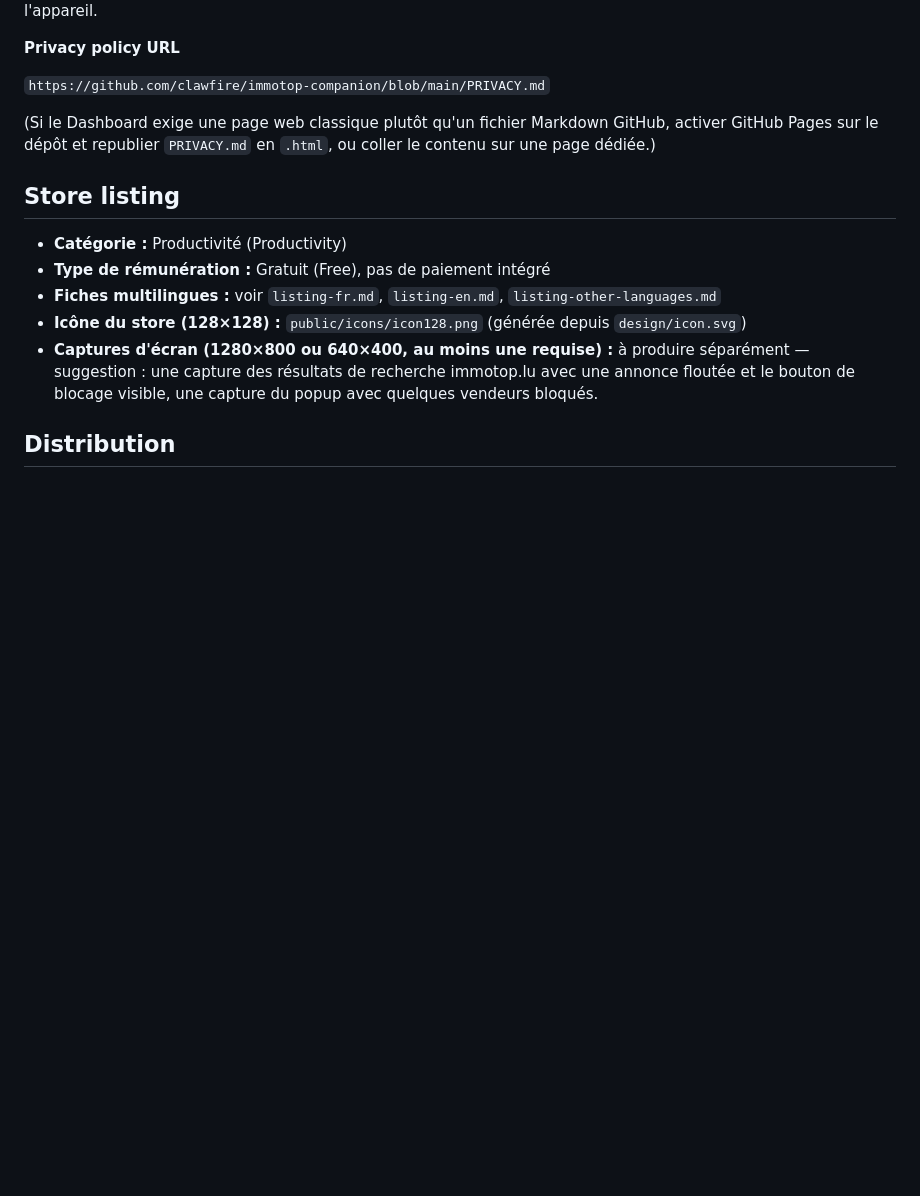
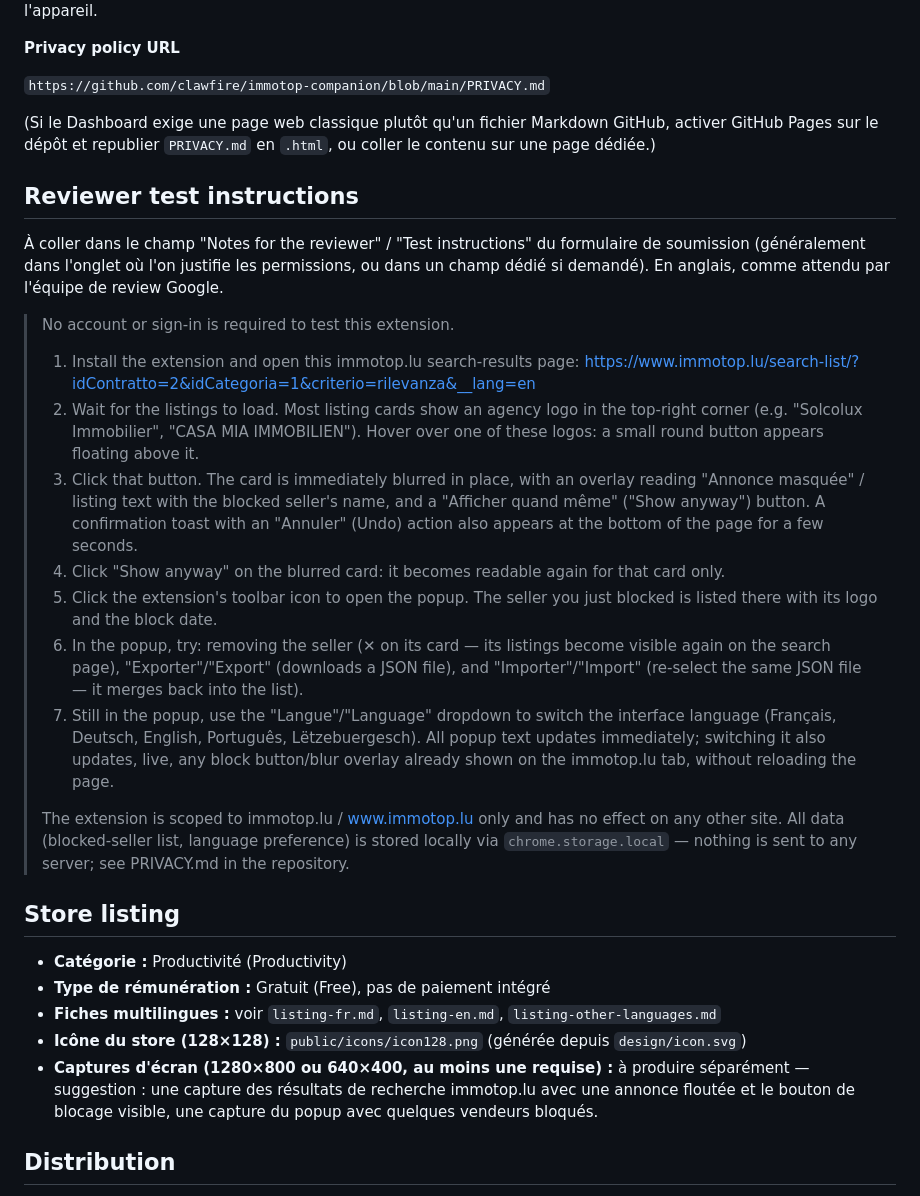
Before and after one commit to clawfire/immotop-companion, a Markdown page: store/dashboard-answers.md, the part around the change. GitHub-like rendering; blank space fills up the shorter version.

Commit message:
Add Chrome Web Store reviewer test instructions
Co-Authored-By: Claude Sonnet 5 <noreply@anthropic.com>

```diff
--- a/store/dashboard-answers.md
+++ b/store/dashboard-answers.md
@@ -58,6 +58,38 @@ stocké localement via `chrome.storage.local` et ne quitte jamais l'appareil.
 GitHub Pages sur le dépôt et republier `PRIVACY.md` en `.html`, ou coller le contenu sur une page
 dédiée.)
 
+## Reviewer test instructions
+
+À coller dans le champ "Notes for the reviewer" / "Test instructions" du formulaire de
+soumission (généralement dans l'onglet où l'on justifie les permissions, ou dans un champ dédié
+si demandé). En anglais, comme attendu par l'équipe de review Google.
+
+> No account or sign-in is required to test this extension.
+>
+> 1. Install the extension and open this immotop.lu search-results page:
+>    https://www.immotop.lu/search-list/?idContratto=2&idCategoria=1&criterio=rilevanza&__lang=en
+> 2. Wait for the listings to load. Most listing cards show an agency logo in the top-right
+>    corner (e.g. "Solcolux Immobilier", "CASA MIA IMMOBILIEN"). Hover over one of these logos: a
+>    small round button appears floating above it.
+> 3. Click that button. The card is immediately blurred in place, with an overlay reading
+>    "Annonce masquée" / listing text with the blocked seller's name, and a "Afficher quand même"
+>    ("Show anyway") button. A confirmation toast with an "Annuler" (Undo) action also appears at
+>    the bottom of the page for a few seconds.
+> 4. Click "Show anyway" on the blurred card: it becomes readable again for that card only.
+> 5. Click the extension's toolbar icon to open the popup. The seller you just blocked is listed
+>    there with its logo and the block date.
+> 6. In the popup, try: removing the seller (✕ on its card — its listings become visible again on
+>    the search page), "Exporter"/"Export" (downloads a JSON file), and "Importer"/"Import"
+>    (re-select the same JSON file — it merges back into the list).
+> 7. Still in the popup, use the "Langue"/"Language" dropdown to switch the interface language
+>    (Français, Deutsch, English, Português, Lëtzebuergesch). All popup text updates immediately;
+>    switching it also updates, live, any block button/blur overlay already shown on the
+>    immotop.lu tab, without reloading the page.
+>
+> The extension is scoped to immotop.lu / www.immotop.lu only and has no effect on any other
+> site. All data (blocked-seller list, language preference) is stored locally via
+> `chrome.storage.local` — nothing is sent to any server; see PRIVACY.md in the repository.
+
 ## Store listing
 
 - **Catégorie :** Productivité (Productivity)
```
